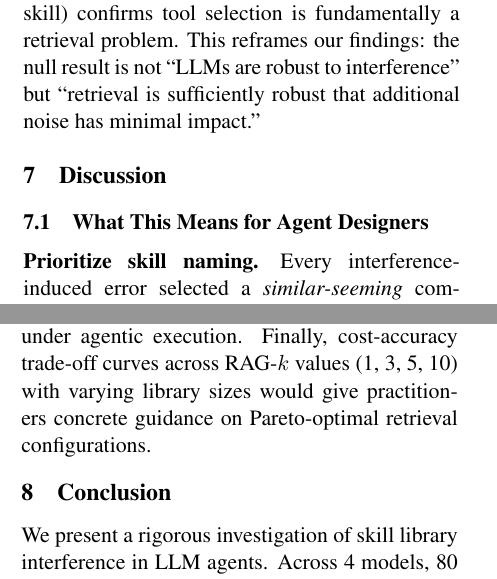
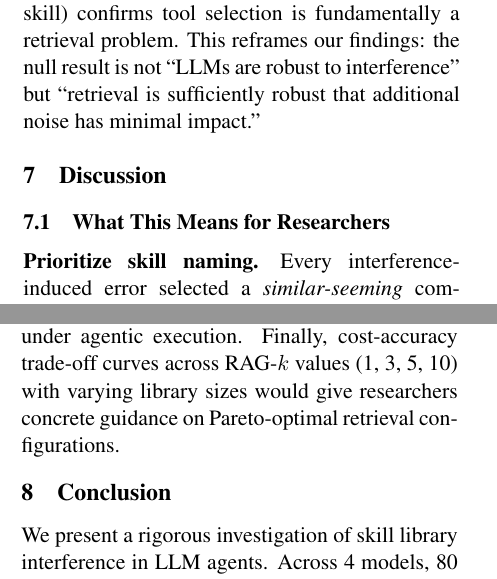
Before and after one commit to curator8888/meminterfere, a LaTeX paper (paper/paper.tex): two parts of the columns of pages 6 and 7 of 10, joined at a grey line, cut so that both start at the same text. Compiled offline with pdfLaTeX.

Commit message:
Rename Practitioner → Researcher in section heading and release notes

```diff
--- a/paper/paper.tex
+++ b/paper/paper.tex
@@ -369,7 +369,7 @@ The 8pp gap between the original oracle (91.8\%, 40 skills) and revised oracle (
 
 \section{Discussion}
 
-\subsection{What This Means for Agent Designers}
+\subsection{What This Means for Researchers}
 
 \paragraph{Prioritize skill naming.}
 Every interference-induced error selected a \emph{similar-seeming} competitor skill---never an unrelated one. The most effective intervention is eliminating near-identical skill names (e.g., \texttt{search\_web} vs.\ \texttt{search\_web\_fast}). If two skills overlap in purpose, either merge them or give them maximally distinct names (e.g., rename \texttt{send\_email}/\texttt{compose\_email} to \texttt{email\_send}/\texttt{email\_draft\_with\_template}, or merge them with a \texttt{draft\_mode} parameter).
@@ -399,7 +399,7 @@ Interference did not meaningfully degrade accuracy, but it increased average tok
 \paragraph{Prompt-based selection.} Providing the full library in the prompt makes selection trivially easy via pattern matching. Our RAG experiment (Track B) addresses this partially, showing that retrieval-augmented selection closely matches gold retrieval (92.2\% vs.\ 92.5\%).
 
 \paragraph{Future directions.}
-Several experiments would sharpen these findings. First, scaling the skill library beyond 100 skills---to 500 or 1,000---would test whether the ceiling effect persists as retrieval difficulty increases. Second, targeted intervention studies (e.g., renaming \texttt{search\_web\_fast} $\rightarrow$ \texttt{quick\_web\_lookup}) would directly quantify the return on naming hygiene. Third, extending beyond web/email domains to code-generation or multi-modal skill libraries would test generality. Fourth, studying cumulative interference in multi-turn agent trajectories, where early errors propagate, would establish whether the null result holds under agentic execution. Finally, cost-accuracy trade-off curves across RAG-$k$ values (1, 3, 5, 10) with varying library sizes would give practitioners concrete guidance on Pareto-optimal retrieval configurations.
+Several experiments would sharpen these findings. First, scaling the skill library beyond 100 skills---to 500 or 1,000---would test whether the ceiling effect persists as retrieval difficulty increases. Second, targeted intervention studies (e.g., renaming \texttt{search\_web\_fast} $\rightarrow$ \texttt{quick\_web\_lookup}) would directly quantify the return on naming hygiene. Third, extending beyond web/email domains to code-generation or multi-modal skill libraries would test generality. Fourth, studying cumulative interference in multi-turn agent trajectories, where early errors propagate, would establish whether the null result holds under agentic execution. Finally, cost-accuracy trade-off curves across RAG-$k$ values (1, 3, 5, 10) with varying library sizes would give researchers concrete guidance on Pareto-optimal retrieval configurations.
 
 
 \section{Conclusion}
```
Also changed, not shown: README.md, paper/paper.pdf.
